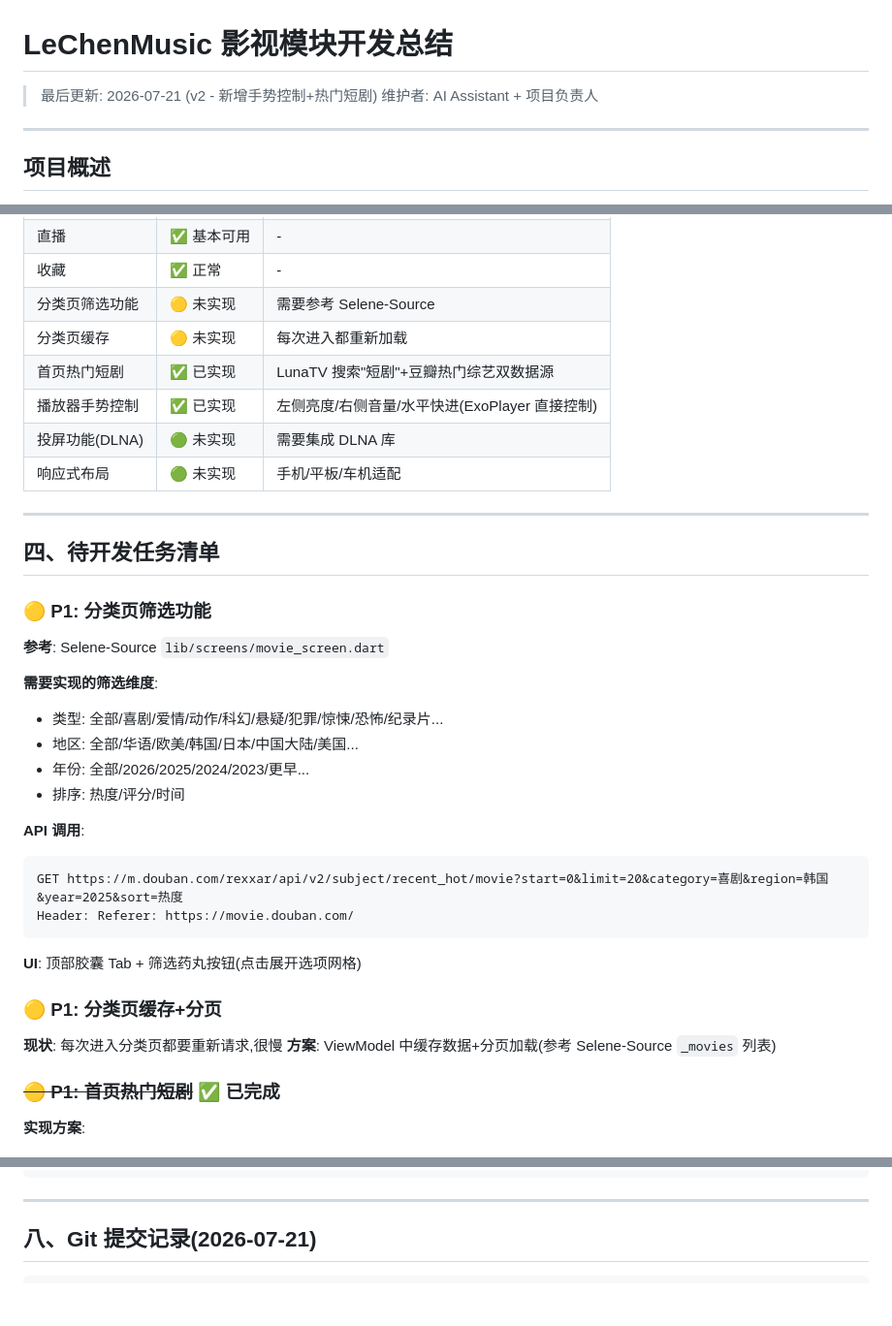
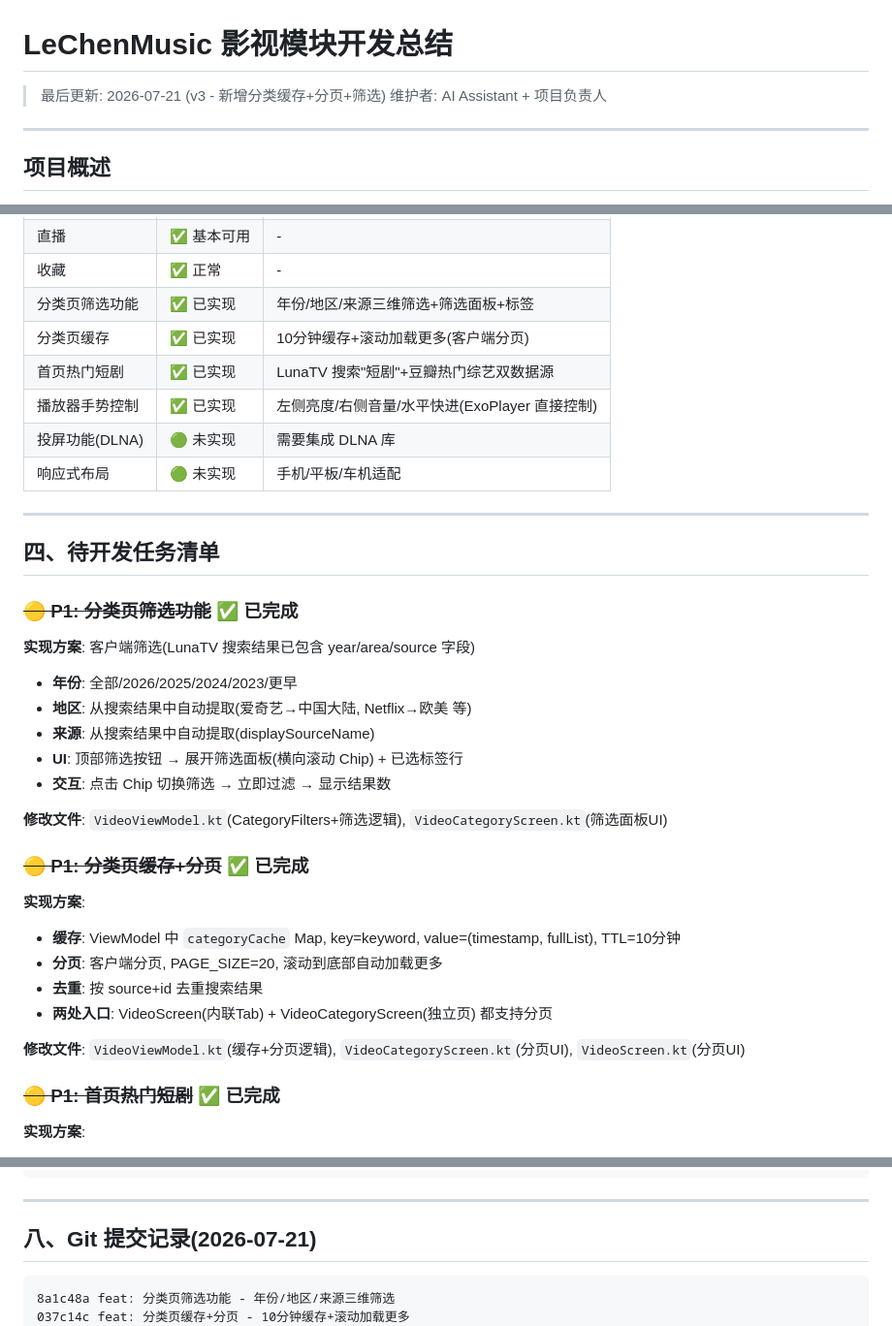
Before and after one commit to yueyoue/LeChenMusic-Player, a Markdown page: docs/影视模块开发总结.md, 3 parts joined by grey strips. Shown at 97% size. Drawn GitHub-style; blank space fills up the shorter version.

Commit message:
docs: 更新开发总结 - 分类缓存+分页+筛选已完成

````diff
--- a/docs/影视模块开发总结.md
+++ b/docs/影视模块开发总结.md
@@ -1,6 +1,6 @@
 # LeChenMusic 影视模块开发总结
 
-> 最后更新: 2026-07-21 (v2 - 新增手势控制+热门短剧)
+> 最后更新: 2026-07-21 (v3 - 新增分类缓存+分页+筛选)
 > 维护者: AI Assistant + 项目负责人
 
 ---
@@ -181,8 +181,8 @@
 | 分类页 | ✅ 正常 | 搜索 LunaTV 显示结果 |
 | 直播 | ✅ 基本可用 | - |
 | 收藏 | ✅ 正常 | - |
-| 分类页筛选功能 | 🟡 未实现 | 需要参考 Selene-Source |
-| 分类页缓存 | 🟡 未实现 | 每次进入都重新加载 |
+| 分类页筛选功能 | ✅ 已实现 | 年份/地区/来源三维筛选+筛选面板+标签 |
+| 分类页缓存 | ✅ 已实现 | 10分钟缓存+滚动加载更多(客户端分页) |
 | 首页热门短剧 | ✅ 已实现 | LunaTV 搜索"短剧"+豆瓣热门综艺双数据源 |
 | 播放器手势控制 | ✅ 已实现 | 左侧亮度/右侧音量/水平快进(ExoPlayer 直接控制) |
 | 投屏功能(DLNA) | 🟢 未实现 | 需要集成 DLNA 库 |
@@ -192,28 +192,26 @@
 
 ## 四、待开发任务清单
 
-### 🟡 P1: 分类页筛选功能
+### ~~🟡 P1: 分类页筛选功能~~ ✅ 已完成
 
-**参考**: Selene-Source `lib/screens/movie_screen.dart`
+**实现方案**: 客户端筛选(LunaTV 搜索结果已包含 year/area/source 字段)
+- **年份**: 全部/2026/2025/2024/2023/更早
+- **地区**: 从搜索结果中自动提取(爱奇艺→中国大陆, Netflix→欧美 等)
+- **来源**: 从搜索结果中自动提取(displaySourceName)
+- **UI**: 顶部筛选按钮 → 展开筛选面板(横向滚动 Chip) + 已选标签行
+- **交互**: 点击 Chip 切换筛选 → 立即过滤 → 显示结果数
 
-**需要实现的筛选维度**:
-- 类型: 全部/喜剧/爱情/动作/科幻/悬疑/犯罪/惊悚/恐怖/纪录片...
-- 地区: 全部/华语/欧美/韩国/日本/中国大陆/美国...
-- 年份: 全部/2026/2025/2024/2023/更早...
-- 排序: 热度/评分/时间
+**修改文件**: `VideoViewModel.kt`(CategoryFilters+筛选逻辑), `VideoCategoryScreen.kt`(筛选面板UI)
 
-**API 调用**:
-```
-GET https://m.douban.com/rexxar/api/v2/subject/recent_hot/movie?start=0&limit=20&category=喜剧&region=韩国&year=2025&sort=热度
-Header: Referer: https://movie.douban.com/
-```
+### ~~🟡 P1: 分类页缓存+分页~~ ✅ 已完成
 
-**UI**: 顶部胶囊 Tab + 筛选药丸按钮(点击展开选项网格)
+**实现方案**:
+- **缓存**: ViewModel 中 `categoryCache` Map, key=keyword, value=(timestamp, fullList), TTL=10分钟
+- **分页**: 客户端分页, PAGE_SIZE=20, 滚动到底部自动加载更多
+- **去重**: 按 source+id 去重搜索结果
+- **两处入口**: VideoScreen(内联Tab) + VideoCategoryScreen(独立页) 都支持分页
 
-### 🟡 P1: 分类页缓存+分页
-
-**现状**: 每次进入分类页都要重新请求,很慢
-**方案**: ViewModel 中缓存数据+分页加载(参考 Selene-Source `_movies` 列表)
+**修改文件**: `VideoViewModel.kt`(缓存+分页逻辑), `VideoCategoryScreen.kt`(分页UI), `VideoScreen.kt`(分页UI)
 
 ### ~~🟡 P1: 首页热门短剧~~ ✅ 已完成
 
@@ -426,6 +424,8 @@ adb logcat | grep -E "Video|LeChen|ExoPlayer"
 ## 八、Git 提交记录(2026-07-21)
 
 ```
+8a1c48a feat: 分类页筛选功能 - 年份/地区/来源三维筛选
+037c14c feat: 分类页缓存+分页 - 10分钟缓存+滚动加载更多
 d528812 feat: 播放器手势控制 - 左侧亮度/右侧音量/水平快进
 38271b0 feat: 首页热门短剧分区 - LunaTV搜索短剧+豆瓣热门综艺
 2073dc4 fix: matched nullable 编译错误
````
